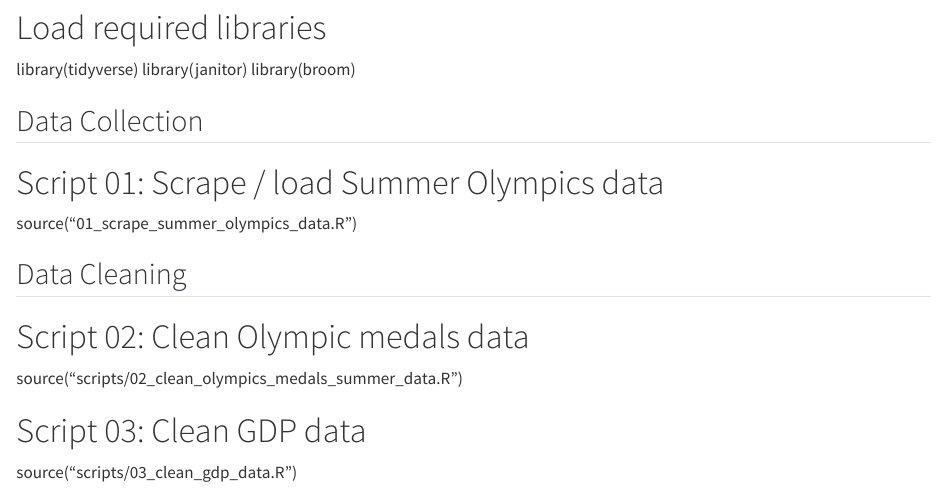
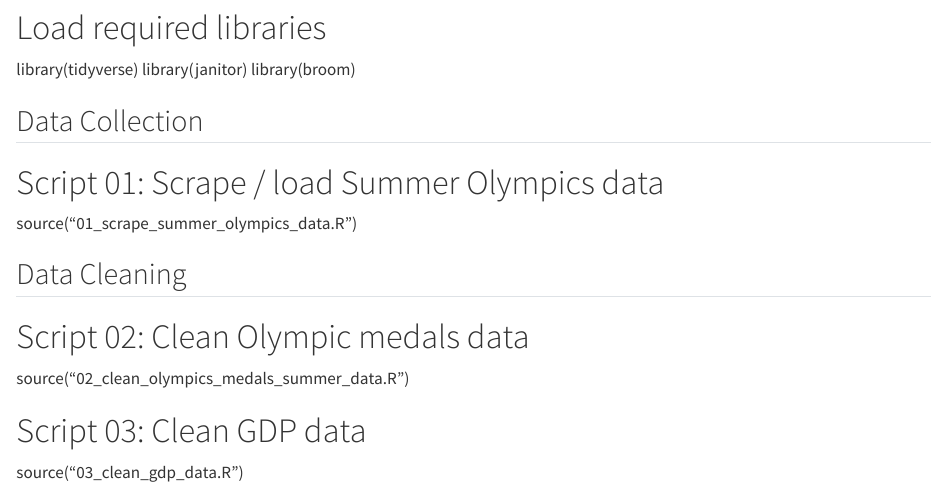
Before and after one commit to Stat184-Fall2025/Sec-3_FP_ArulSantoshi_KyleSpaulding_KrishChavan, a Quarto document (scripts/create_quarto.qmd): the page in a window 1100 px wide, from 310 px down. Rendered offline with R 4.5, knitr and Pandoc in place of Quarto, with nearby package versions.

Commit message:
Update create_quarto.qmd

```diff
--- a/scripts/create_quarto.qmd
+++ b/scripts/create_quarto.qmd
@@ -29,7 +29,7 @@ source("01_scrape_summer_olympics_data.R")
 ## Data Cleaning
 
 # Script 02: Clean Olympic medals data
-source("scripts/02_clean_olympics_medals_summer_data.R")
+source("02_clean_olympics_medals_summer_data.R")
 
 # Script 03: Clean GDP data
-source("scripts/03_clean_gdp_data.R")
+source("03_clean_gdp_data.R")
```
